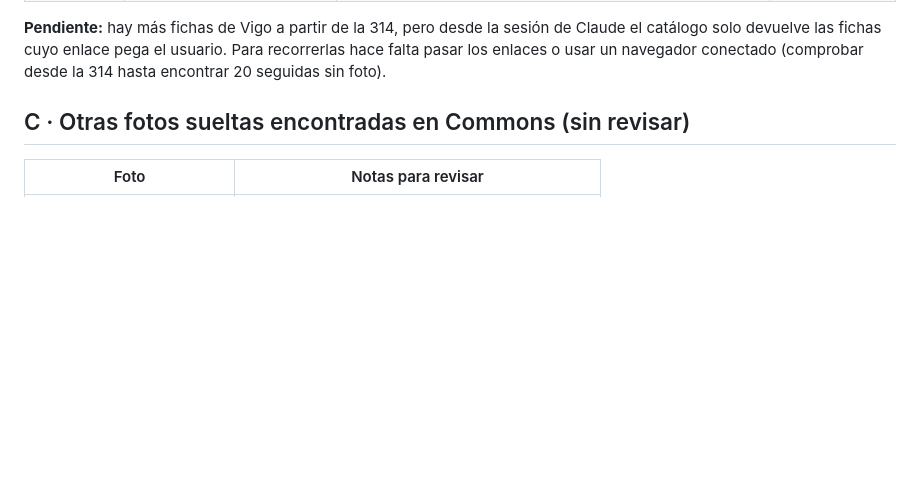
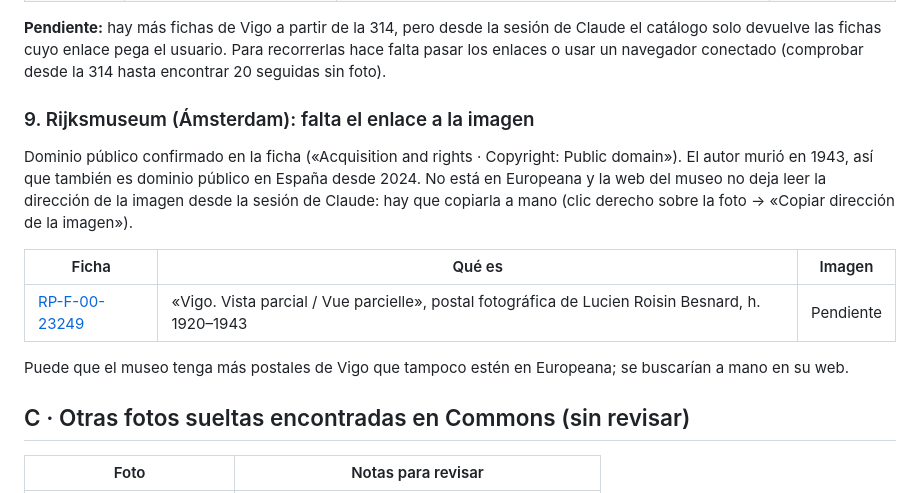
Before and after one commit to asergom/vigovello, a Markdown page: CANDIDATAS.md, the part around the change. Rendered like a GitHub page; blank space fills up the shorter version.

Commit message:
Candidatas: postal de Vigo del Rijksmuseum (falta enlace a la imagen)
Co-Authored-By: Claude Opus 5.5 <noreply@anthropic.com>
Claude-Session: https://claude.ai/code/session_01S73VKFSUBjqYjvDDwKCx3C

```diff
--- a/CANDIDATAS.md
+++ b/CANDIDATAS.md
@@ -135,6 +135,16 @@ La imagen de cada ficha tiene una dirección fija (`https://pkoc.co.uk/collectio
 
 **Pendiente:** hay más fichas de Vigo a partir de la 314, pero desde la sesión de Claude el catálogo solo devuelve las fichas cuyo enlace pega el usuario. Para recorrerlas hace falta pasar los enlaces o usar un navegador conectado (comprobar desde la 314 hasta encontrar 20 seguidas sin foto).
 
+### 9. Rijksmuseum (Ámsterdam): falta el enlace a la imagen
+
+Dominio público confirmado en la ficha («Acquisition and rights · Copyright: Public domain»). El autor murió en 1943, así que también es dominio público en España desde 2024. No está en Europeana y la web del museo no deja leer la dirección de la imagen desde la sesión de Claude: hay que copiarla a mano (clic derecho sobre la foto → «Copiar dirección de la imagen»).
+
+| Ficha | Qué es | Imagen |
+|---|---|---|
+| [RP-F-00-23249](https://www.rijksmuseum.nl/en/collection/object/RP-F-00-23249--91f051df11752112cde9096039237978) | «Vigo. Vista parcial / Vue parcielle», postal fotográfica de Lucien Roisin Besnard, h. 1920–1943 | Pendiente |
+
+Puede que el museo tenga más postales de Vigo que tampoco estén en Europeana; se buscarían a mano en su web.
+
 ## C · Otras fotos sueltas encontradas en Commons (sin revisar)
 
 | Foto | Notas para revisar |
```
